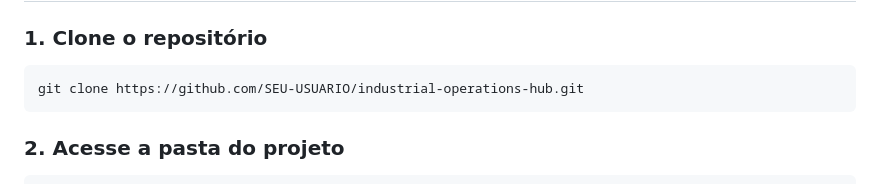
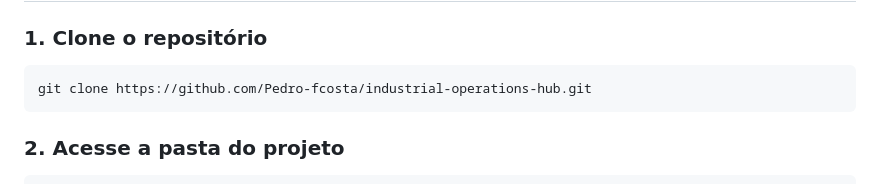
Before and after one commit to Pedro-fcosta/industrial-operations-hub, a Markdown page: README.md, the part around one of its changes. GitHub-like rendering.

````diff
--- a/README.md
+++ b/README.md
@@ -185,7 +185,7 @@ industrial-operations-hub/
 ### 1. Clone o repositório
 
 ```bash
-git clone https://github.com/SEU-USUARIO/industrial-operations-hub.git
+git clone https://github.com/Pedro-fcosta/industrial-operations-hub.git
 ```
 
 ### 2. Acesse a pasta do projeto
````
Also changed, not shown: other parts of README.md (+1 -1 lines).
